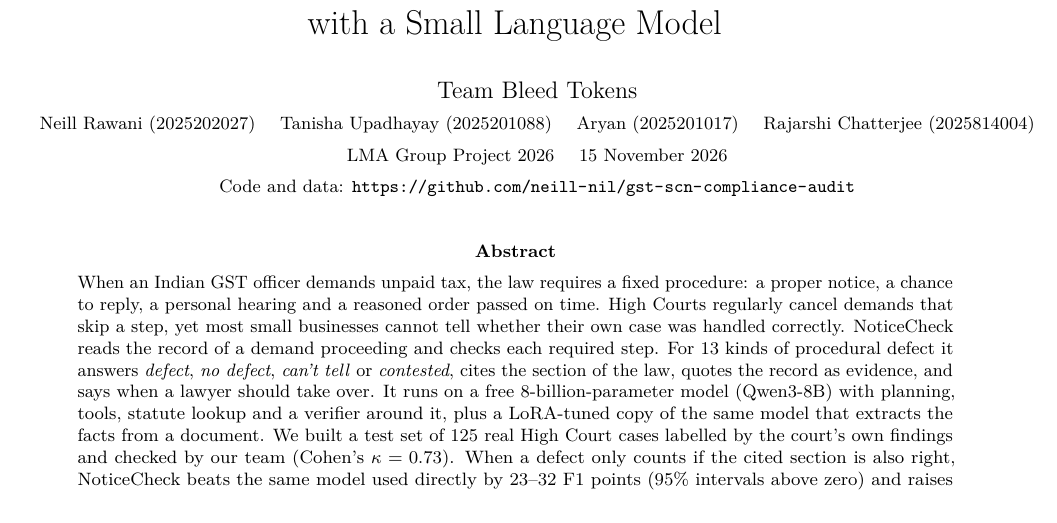
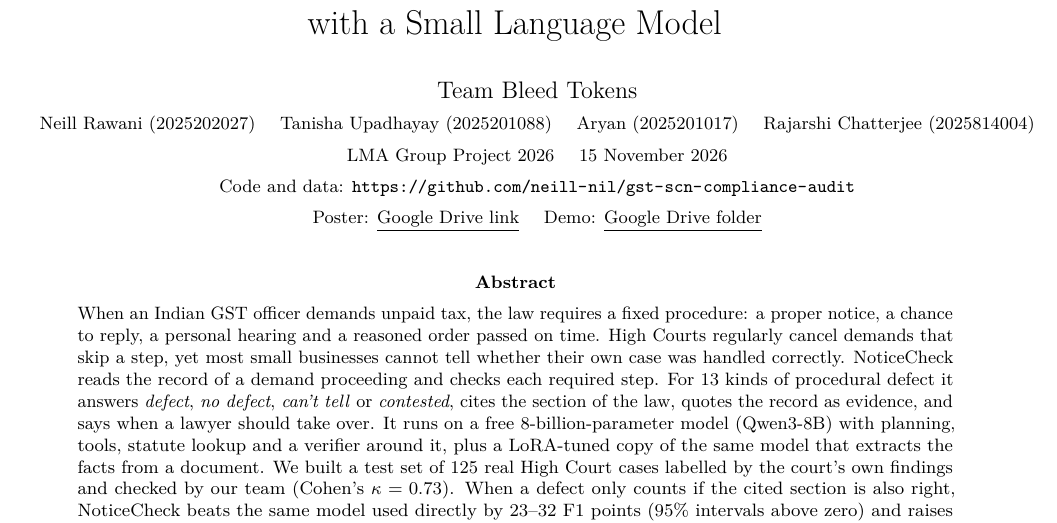
Before and after one commit to neill-nil/gst-scn-compliance-audit, a LaTeX paper (docs/final_report/report.tex): part of page 1 of 7 before the commit and part of page 1 of 8 after it, cut so that both start at the same text. Compiled offline with pdfLaTeX.

Commit message:
Report: poster and demo links

```diff
--- a/docs/final_report/report.tex
+++ b/docs/final_report/report.tex
@@ -27,7 +27,8 @@
 \author{Team Bleed Tokens\\[1pt]
 \small Neill Rawani (2025202027) \quad Tanisha Upadhayay (2025201088) \quad Aryan (2025201017) \quad Rajarshi Chatterjee (2025814004)\\[1pt]
 \small LMA Group Project 2026 \quad 15 November 2026\\[1pt]
-\small Code and data: \url{https://github.com/neill-nil/gst-scn-compliance-audit}}
+\small Code and data: \url{https://github.com/neill-nil/gst-scn-compliance-audit}\\[1pt]
+\small Poster: \href{https://drive.google.com/file/d/1UD2-qPk5pVgHLioTg9uEVj4NE_1hKugv/view?usp=sharing}{\underline{Google Drive link}} \quad Demo: \href{https://drive.google.com/drive/folders/1MQFtj3VcXVQ5wgm7d8KkxwWzBFvmmLw4?usp=sharing}{\underline{Google Drive folder}}}
 \date{\vspace{-5mm}}
 
 \begin{document}
```
Also changed, not shown: docs/final_report/Final_Report.pdf.
